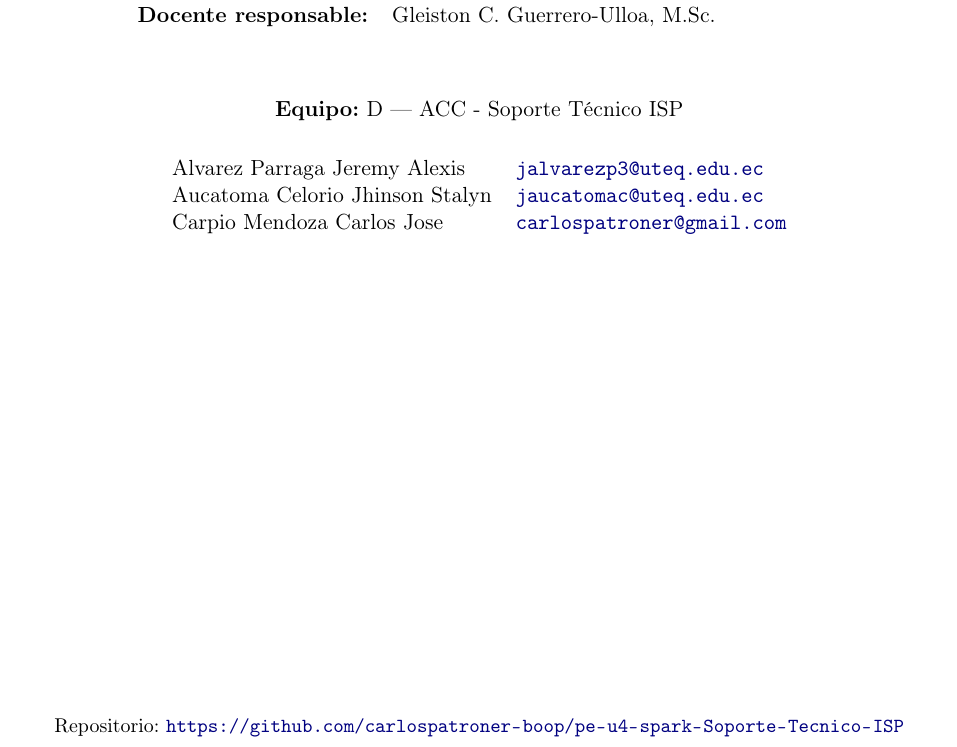
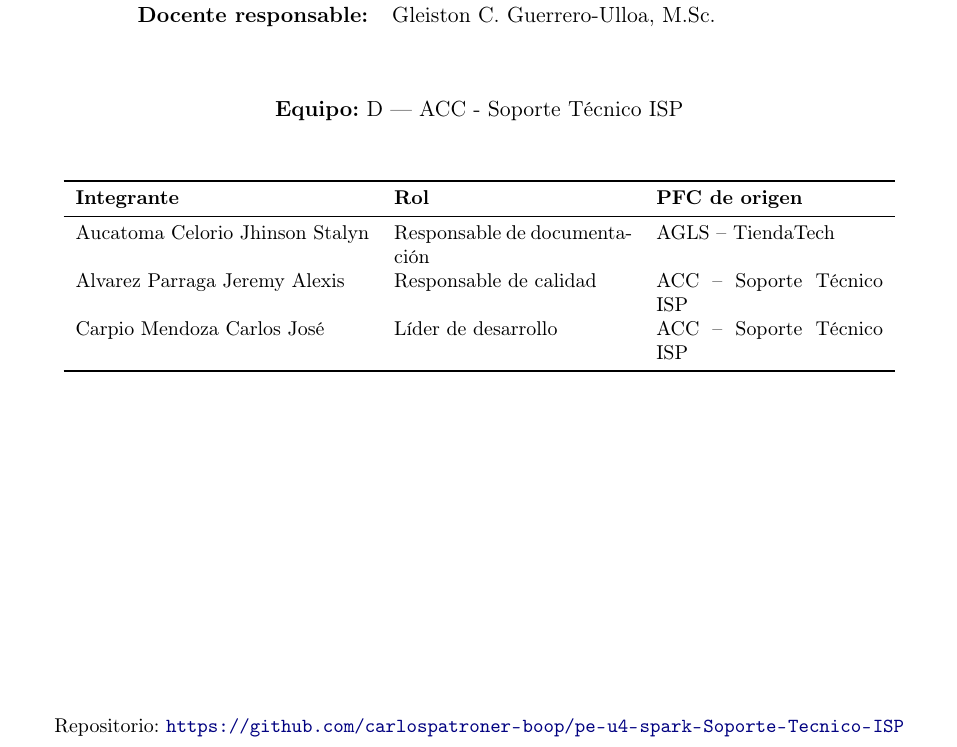
Before and after one commit to carlospatroner-boop/pe-u4-spark-Soporte-Tecnico-ISP, a LaTeX document (docs/PE_U4_Informe.tex): part of page 1 of 20, cut so that both start at the same text. Compiled offline with pdfLaTeX.

Commit message:
Arreglo de los integrantes y sus PFC y roles

```diff
--- a/docs/PE_U4_Informe.tex
+++ b/docs/PE_U4_Informe.tex
@@ -95,16 +95,30 @@
         \vspace{1.2cm}
         \textbf{Equipo:} D --- ACC - Soporte Técnico ISP\\[0.6cm]
 
-        \begin{tabular}{ll}
-            Alvarez Parraga Jeremy Alexis &
-            \href{mailto:jalvarezp3@uteq.edu.ec}{\texttt{jalvarezp3@uteq.edu.ec}} \\
 
-            Aucatoma Celorio Jhinson Stalyn &
-            \href{mailto:jaucatomac@uteq.edu.ec}{\texttt{jaucatomac@uteq.edu.ec}} \\
+        \begin{table}[H]
+            \centering
+            \small
+            \begin{tabular}{p{5.2cm} p{4.2cm} p{4.0cm}}
+                \toprule
+                \textbf{Integrante} & \textbf{Rol} & \textbf{PFC de origen} \\
+                \midrule
 
-            Carpio Mendoza Carlos Jose &
-            \href{mailto:carlospatroner@gmail.com}{\texttt{carlospatroner@gmail.com}} \\
-        \end{tabular}
+                Aucatoma Celorio Jhinson Stalyn
+                & Responsable de documentación
+                & AGLS -- TiendaTech \\
+
+                Alvarez Parraga Jeremy Alexis
+                & Responsable de calidad
+                & ACC -- Soporte Técnico ISP \\
+
+                Carpio Mendoza Carlos José
+                & Líder de desarrollo
+                & ACC -- Soporte Técnico ISP \\
+
+                \bottomrule
+            \end{tabular}
+        \end{table}
 
         \vfill
         {\small Repositorio: \url{https://github.com/carlospatroner-boop/pe-u4-spark-Soporte-Tecnico-ISP}}\\[0.3cm]
```
